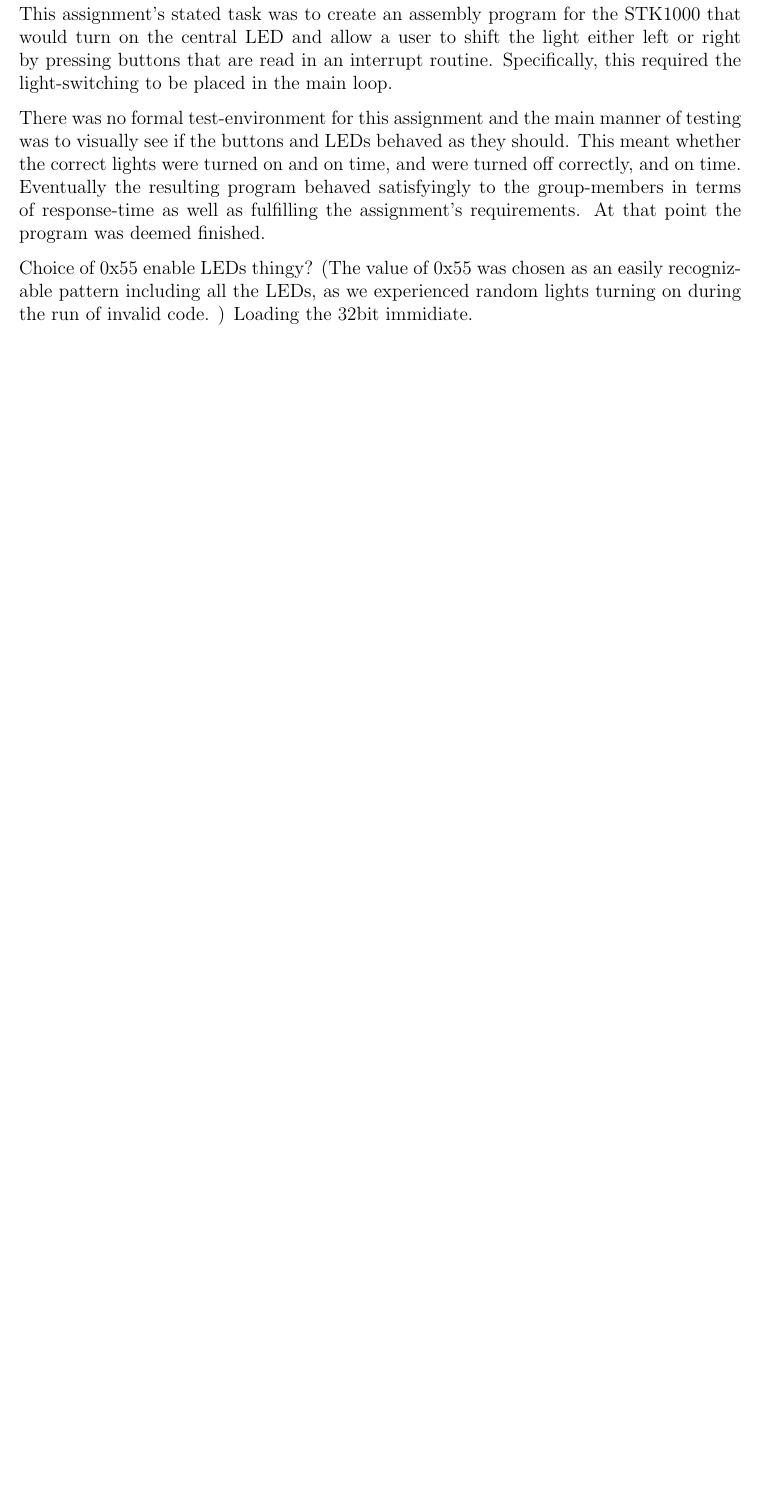
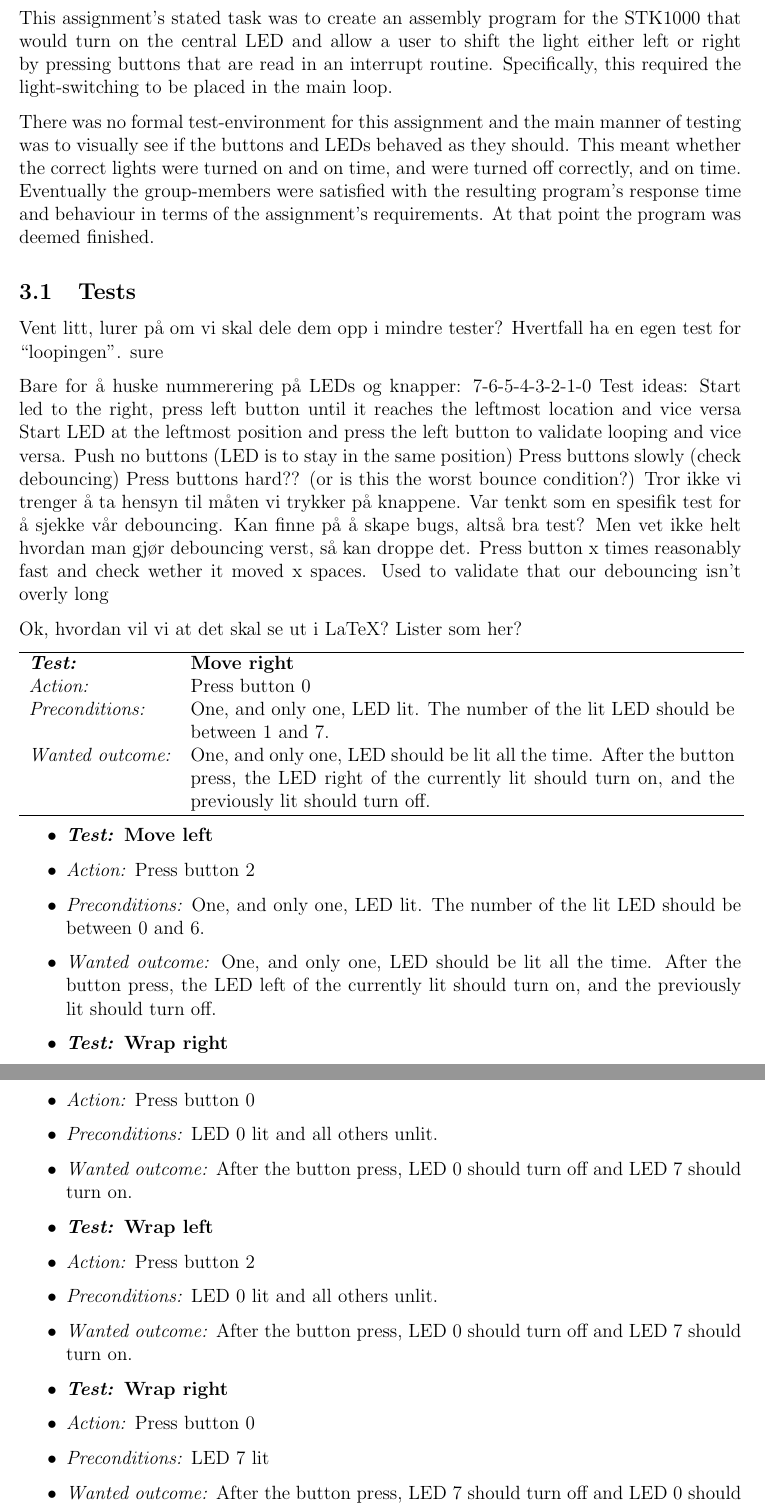
Before and after one commit to lundal/avr32-project-2013, a LaTeX paper (reports/oeving1/oeving1.tex, which reads reports/oeving1/content/resultsAndTests.tex): part of page 8 of 11 before the commit and two parts of pages 8 and 9 of 12 after it, the two joined at a grey line, cut so that both start at the same text, the shorter picture padded with empty space. Compiled offline with pdfLaTeX.

Commit message:
added a first attempt at tests

```diff
--- a/reports/oeving1/content/resultsAndTests.tex
+++ b/reports/oeving1/content/resultsAndTests.tex
@@ -1,8 +1,56 @@
 This assignment’s stated task was to create an assembly program for the STK1000 that would turn on the central LED and allow a user to shift the light either left or right by pressing buttons that are read in an interrupt routine. Specifically, this required the light-switching to be placed in the main loop.
 
-There was no formal test-environment for this assignment and the main manner of testing was to visually see if the buttons and LEDs behaved as they should. This meant whether the correct lights were turned on and on time, and were turned off correctly, and on time. Eventually the resulting program behaved satisfyingly to the group-members in terms of response-time as well as fulfilling the assignment’s requirements. At that point the program was deemed finished.
+There was no formal test-environment for this assignment and the main manner of testing was to visually see if the buttons and LEDs behaved as they should. This meant whether the correct lights were turned on and on time, and were turned off correctly, and on time.
+Eventually the group-members were satisfied with the resulting program’s response time and behaviour in terms of the assignment’s requirements. At that point the program was deemed finished.
+
+\subsection{Tests}
+Vent litt, lurer på om vi skal dele dem opp i mindre tester? Hvertfall ha en egen test for “loopingen”. sure
+
+Bare for å huske nummerering på LEDs og knapper:
+7-6-5-4-3-2-1-0
+Test ideas:
+Start led to the right, press left button until it reaches the leftmost location and vice versa
+Start LED at the leftmost position and press the left button to validate looping and vice versa.
+Push no buttons (LED is to stay in the same position)
+Press buttons slowly (check debouncing)
+Press buttons hard?? (or is this the worst bounce condition?)
+Tror ikke vi trenger å ta hensyn til måten vi trykker på knappene. Var tenkt som en spesifik test for å sjekke vår debouncing. Kan finne på å skape bugs, altså bra test? Men vet ikke helt hvordan man gjør debouncing verst, så kan droppe det.
+Press button x times reasonably fast and check wether it moved x spaces. Used to validate that our debouncing isn’t overly long
+
+Ok, hvordan vil vi at det skal se ut i LaTeX? Lister som her?
 
 
-Choice of 0x55 enable LEDs thingy?
-(The value of 0x55 was chosen as an easily recognizable pattern including all the LEDs, as we experienced random lights turning on during the run of invalid code. )
-Loading the 32bit immidiate.
+
+
+
+\begin{tabular}[h]{lp{12cm}} \hline
+\textbf{\emph{Test:}} 	& \textbf{Move right}\\
+\emph{Action:} 		& Press button 0\\
+\emph{Preconditions:}	& One, and only one, LED lit. The number of the lit LED should be between 1 and 7.\\
+\emph{Wanted outcome:}	& One, and only one, LED should be lit all the time. After the button press, the LED right of the currently lit should turn on, and the previously lit should turn off.\\ \hline
+\end{tabular}
+\begin{itemize}
+\item \textbf{\emph{Test:} Move left}
+\item \emph{Action:} Press button 2
+\item \emph{Preconditions:} One, and only one, LED lit. The number of the lit LED should be between 0 and 6.
+\item \emph{Wanted outcome:} One, and only one, LED should be lit all the time. After the button press, the LED left of the currently lit should turn on, and the previously lit should turn off.
+\end{itemize}
+\begin{itemize}
+\item \textbf{\emph{Test:} Wrap right}
+\item \emph{Action:} Press button 0
+\item \emph{Preconditions:} LED 0 lit and all others unlit.
+\item \emph{Wanted outcome:} After the button press, LED 0 should turn off and LED 7 should turn on.
+\end{itemize}
+\begin{itemize}
+\item \textbf{\emph{Test:} Wrap left}
+\item \emph{Action:} Press button 2
+\item \emph{Preconditions:} LED 0 lit and all others unlit.
+\item \emph{Wanted outcome:} After the button press, LED 0 should turn off and LED 7 should turn on.
+\end{itemize}
+\begin{itemize}
+\item \textbf{\emph{Test:} Wrap right}
+\item \emph{Action:} Press button 0
+\item \emph{Preconditions:} LED 7 lit
+\item \emph{Wanted outcome:} After the button press, LED 7 should turn off and LED 0 should turn on.
+
+\end{itemize}
```
Also changed, not shown: reports/oeving1/oeving1.pdf.
